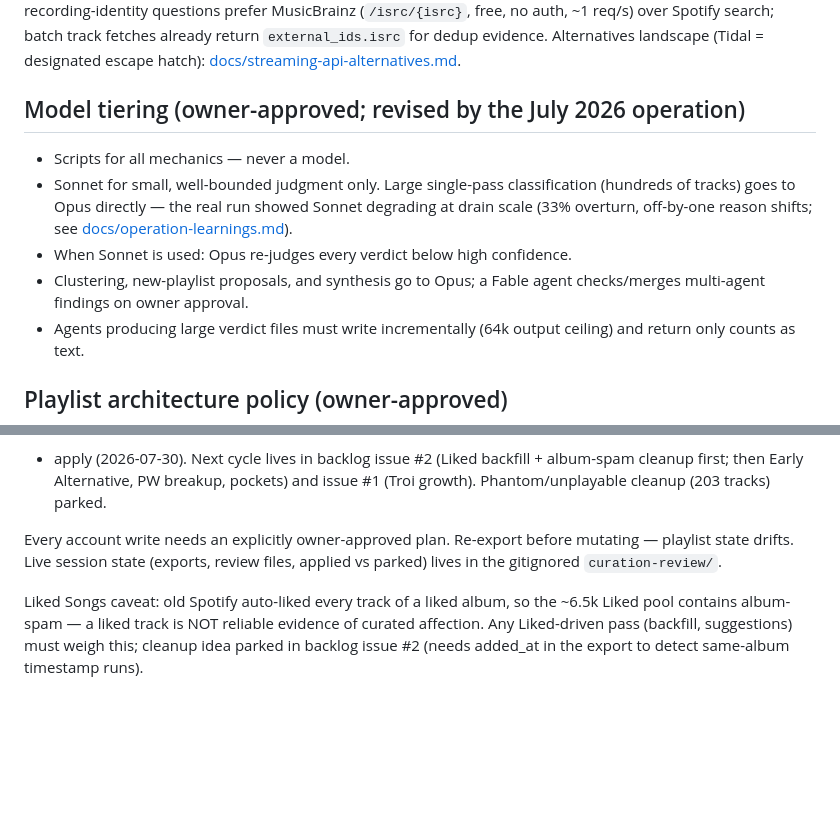
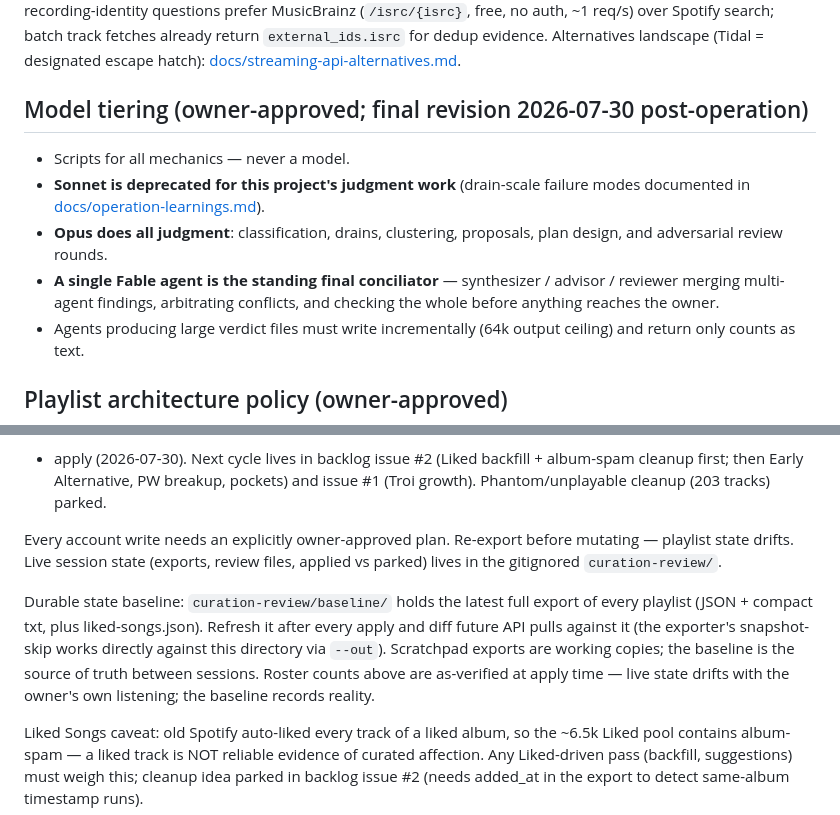
Before and after one commit to JoaoVictorDaijo/vibe-my-spotify, a Markdown page: CLAUDE.md, 2 parts joined by grey strips. GitHub-like rendering; blank space fills up the shorter version.

Commit message:
docs: Sonnet deprecated, Opus for all judgment, Fable as standing conciliator; durable baseline practice
Co-Authored-By: Claude Fable 5 <noreply@anthropic.com>

```diff
--- a/CLAUDE.md
+++ b/CLAUDE.md
@@ -53,16 +53,17 @@ fetches already return `external_ids.isrc` for dedup evidence. Alternatives
 landscape (Tidal = designated escape hatch):
 [docs/streaming-api-alternatives.md](docs/streaming-api-alternatives.md).
 
-## Model tiering (owner-approved; revised by the July 2026 operation)
+## Model tiering (owner-approved; final revision 2026-07-30 post-operation)
 
 - Scripts for all mechanics — never a model.
-- Sonnet for small, well-bounded judgment only. Large single-pass
-  classification (hundreds of tracks) goes to Opus directly — the real run
-  showed Sonnet degrading at drain scale (33% overturn, off-by-one reason
-  shifts; see [docs/operation-learnings.md](docs/operation-learnings.md)).
-- When Sonnet is used: Opus re-judges every verdict below high confidence.
-- Clustering, new-playlist proposals, and synthesis go to Opus; a Fable agent
-  checks/merges multi-agent findings on owner approval.
+- **Sonnet is deprecated for this project's judgment work** (drain-scale
+  failure modes documented in
+  [docs/operation-learnings.md](docs/operation-learnings.md)).
+- **Opus does all judgment**: classification, drains, clustering, proposals,
+  plan design, and adversarial review rounds.
+- **A single Fable agent is the standing final conciliator** — synthesizer /
+  advisor / reviewer merging multi-agent findings, arbitrating conflicts,
+  and checking the whole before anything reaches the owner.
 - Agents producing large verdict files must write incrementally (64k output
   ceiling) and return only counts as text.
 
@@ -117,6 +118,14 @@ Every account write needs an explicitly owner-approved plan. Re-export before
 mutating — playlist state drifts. Live session state (exports, review files,
 applied vs parked) lives in the gitignored `curation-review/`.
 
+Durable state baseline: `curation-review/baseline/` holds the latest full
+export of every playlist (JSON + compact txt, plus liked-songs.json). Refresh
+it after every apply and diff future API pulls against it (the exporter's
+snapshot-skip works directly against this directory via `--out`). Scratchpad
+exports are working copies; the baseline is the source of truth between
+sessions. Roster counts above are as-verified at apply time — live state
+drifts with the owner's own listening; the baseline records reality.
+
 Liked Songs caveat: old Spotify auto-liked every track of a liked album, so
 the ~6.5k Liked pool contains album-spam — a liked track is NOT reliable
 evidence of curated affection. Any Liked-driven pass (backfill, suggestions)
```
